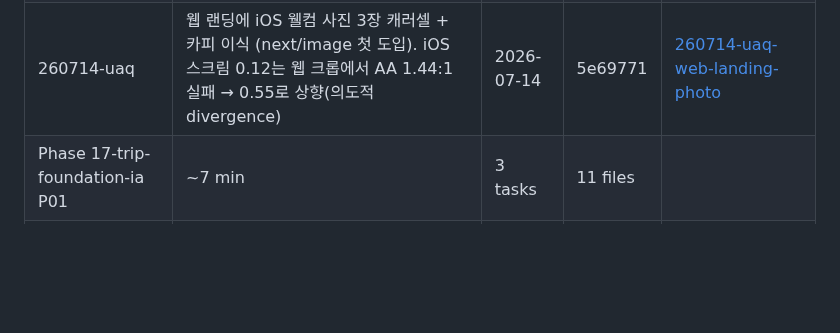
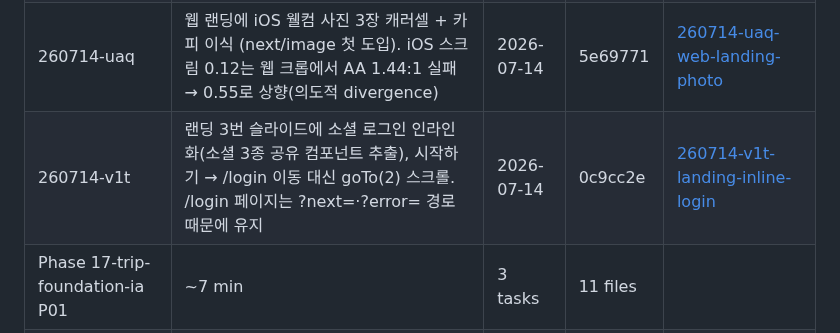
Before and after one commit to SerendipityLife/MOAJOA, a Markdown page: .planning/STATE.md, the part around one of its changes. GitHub-like rendering; blank space fills up the shorter version.

Commit message:
docs(quick-260714-v1t): 랜딩 3번 슬라이드 인라인 소셜 로그인

```diff
--- a/.planning/STATE.md
+++ b/.planning/STATE.md
@@ -409,6 +409,7 @@ Plan: 1 of 1
 | 260714-m96 | 모아 스위처 각 행에 소유자 전용 [이름 수정](인라인 입력)·[삭제](confirm) 버튼. 현재 모아 삭제 시 /moa 허브가 재라우팅 | 2026-07-14 | 11ffe22 | [260714-m96-moa-switcher-edit-delete](./quick/260714-m96-moa-switcher-edit-delete/) |
 | 260714-ta1 | 로그인 화면을 landing.html 1d 시안으로 리디자인 (풀블리드 브랜드 배경·지도 일러스트·원형 소셜 3종). 시안 색은 AA 미달이라 배경을 brand-700로 조임 | 2026-07-14 | ebb1aff | [260714-ta1-landing-html-1d](./quick/260714-ta1-landing-html-1d/) |
 | 260714-uaq | 웹 랜딩에 iOS 웰컴 사진 3장 캐러셀 + 카피 이식 (next/image 첫 도입). iOS 스크림 0.12는 웹 크롭에서 AA 1.44:1 실패 → 0.55로 상향(의도적 divergence) | 2026-07-14 | 5e69771 | [260714-uaq-web-landing-photo](./quick/260714-uaq-web-landing-photo/) |
+| 260714-v1t | 랜딩 3번 슬라이드에 소셜 로그인 인라인화(소셜 3종 공유 컴포넌트 추출), 시작하기 → /login 이동 대신 goTo(2) 스크롤. /login 페이지는 ?next=·?error= 경로 때문에 유지 | 2026-07-14 | 0c9cc2e | [260714-v1t-landing-inline-login](./quick/260714-v1t-landing-inline-login/) |
 | Phase 17-trip-foundation-ia P01 | ~7 min | 3 tasks | 11 files |
 | Phase 18 P03 | 6min | 2 tasks | 6 files |
 | Phase 19 P01 | 6min | 2 tasks | 2 files |
```
Also changed, not shown: other parts of .planning/STATE.md (+1 -1 lines), 2 other files.
